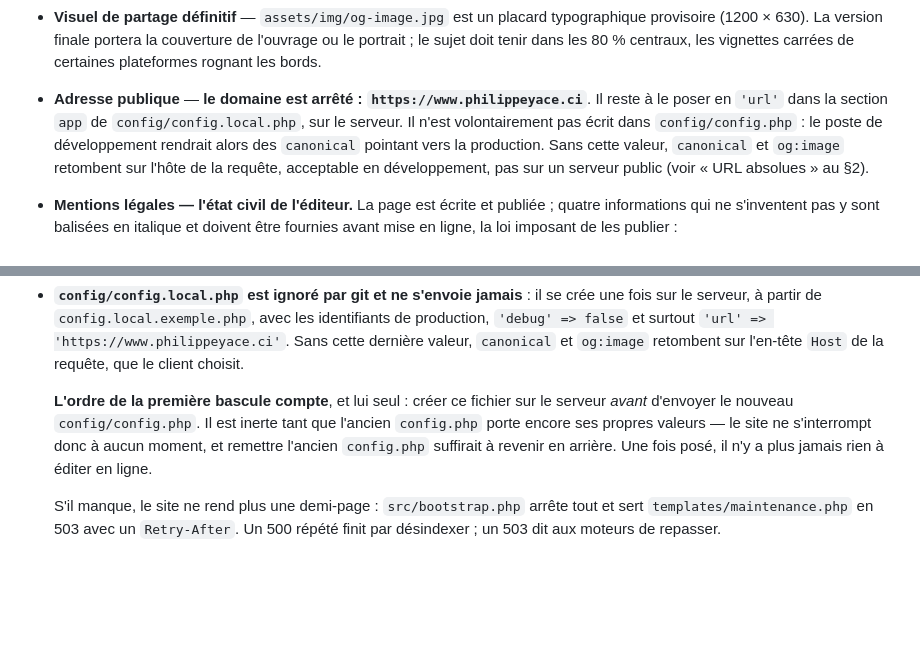
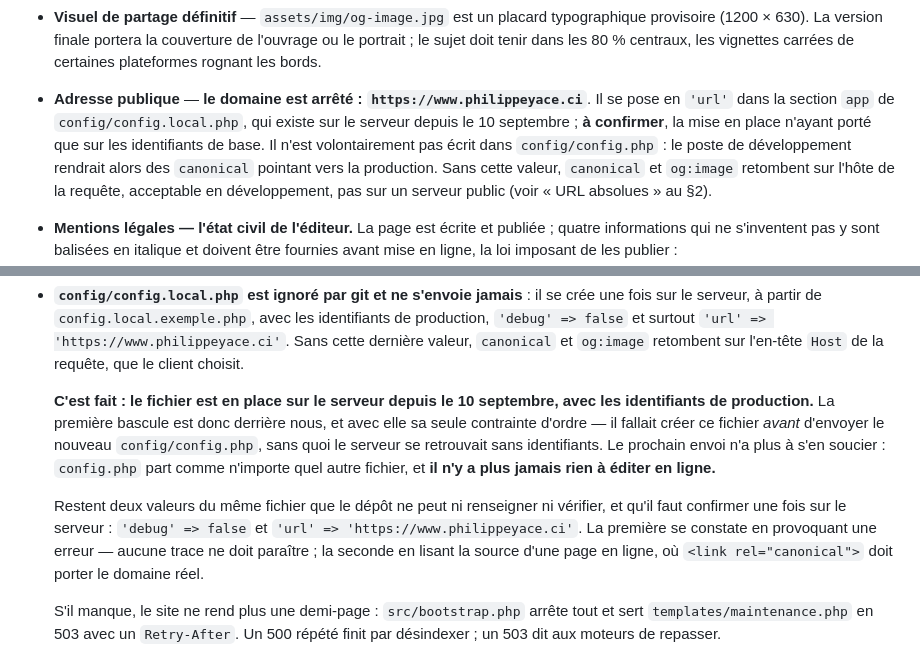
Before and after one commit to ekassi-wgy/wslivreyace, a Markdown page: README.md, 2 parts joined by grey strips. GitHub-like rendering; blank space fills up the shorter version.

Commit message:
README : la bascule de configuration est faite, le serveur a son fichier
config/config.local.php est en place en ligne avec les identifiants de
production. La contrainte d'ordre du dernier lot — créer ce fichier avant
d'envoyer le nouveau config.php — n'a plus lieu d'être : le prochain envoi
traite config.php comme n'importe quel autre fichier.

Deux valeurs du même fichier restent à confirmer sur le serveur, debug et url :
la mise en place n'a porté que sur les identifiants de base, et ce sont les
seuls réglages dont l'absence ne se voit pas à l'œil.

Co-Authored-By: Claude Opus 5 <noreply@anthropic.com>
Claude-Session: https://claude.ai/code/session_01V764yfSiWpANiLi4nZD9vU

```diff
--- a/README.md
+++ b/README.md
@@ -1112,8 +1112,9 @@ clavier, `prefers-reduced-motion`, alternatives textuelles.
   de l'ouvrage ou le portrait ; le sujet doit tenir dans les 80 % centraux, les
   vignettes carrées de certaines plateformes rognant les bords.
 - **Adresse publique** — **le domaine est arrêté : `https://www.philippeyace.ci`**.
-  Il reste à le poser en `'url'` dans la section `app` de
-  `config/config.local.php`, sur le serveur. Il n'est volontairement pas écrit
+  Il se pose en `'url'` dans la section `app` de `config/config.local.php`, qui
+  existe sur le serveur depuis le 10 septembre ; **à confirmer**, la mise en
+  place n'ayant porté que sur les identifiants de base. Il n'est volontairement pas écrit
   dans `config/config.php` : le poste de développement rendrait alors des
   `canonical` pointant vers la production. Sans cette valeur, `canonical` et
   `og:image` retombent sur l'hôte de la requête, acceptable en développement,
@@ -1467,12 +1468,20 @@ valent pour tout déploiement futur :
   `canonical` et `og:image` retombent sur l'en-tête `Host` de la requête, que le
   client choisit.
 
-  **L'ordre de la première bascule compte**, et lui seul : créer ce fichier sur
-  le serveur *avant* d'envoyer le nouveau `config/config.php`. Il est inerte
-  tant que l'ancien `config.php` porte encore ses propres valeurs — le site ne
-  s'interrompt donc à aucun moment, et remettre l'ancien `config.php` suffirait
-  à revenir en arrière. Une fois posé, il n'y a plus jamais rien à éditer en
-  ligne.
+  **C'est fait : le fichier est en place sur le serveur depuis le 10 septembre,
+  avec les identifiants de production.** La première bascule est donc derrière
+  nous, et avec elle sa seule contrainte d'ordre — il fallait créer ce fichier
+  *avant* d'envoyer le nouveau `config/config.php`, sans quoi le serveur se
+  retrouvait sans identifiants. Le prochain envoi n'a plus à s'en soucier :
+  `config.php` part comme n'importe quel autre fichier, et **il n'y a plus
+  jamais rien à éditer en ligne.**
+
+  Restent deux valeurs du même fichier que le dépôt ne peut ni renseigner ni
+  vérifier, et qu'il faut confirmer une fois sur le serveur : `'debug' => false`
+  et `'url' => 'https://www.philippeyace.ci'`. La première se constate en
+  provoquant une erreur — aucune trace ne doit paraître ; la seconde en lisant
+  la source d'une page en ligne, où `<link rel="canonical">` doit porter le
+  domaine réel.
 
   S'il manque, le site ne rend plus une demi-page : `src/bootstrap.php` arrête
   tout et sert `templates/maintenance.php` en 503 avec un `Retry-After`. Un 500
```
